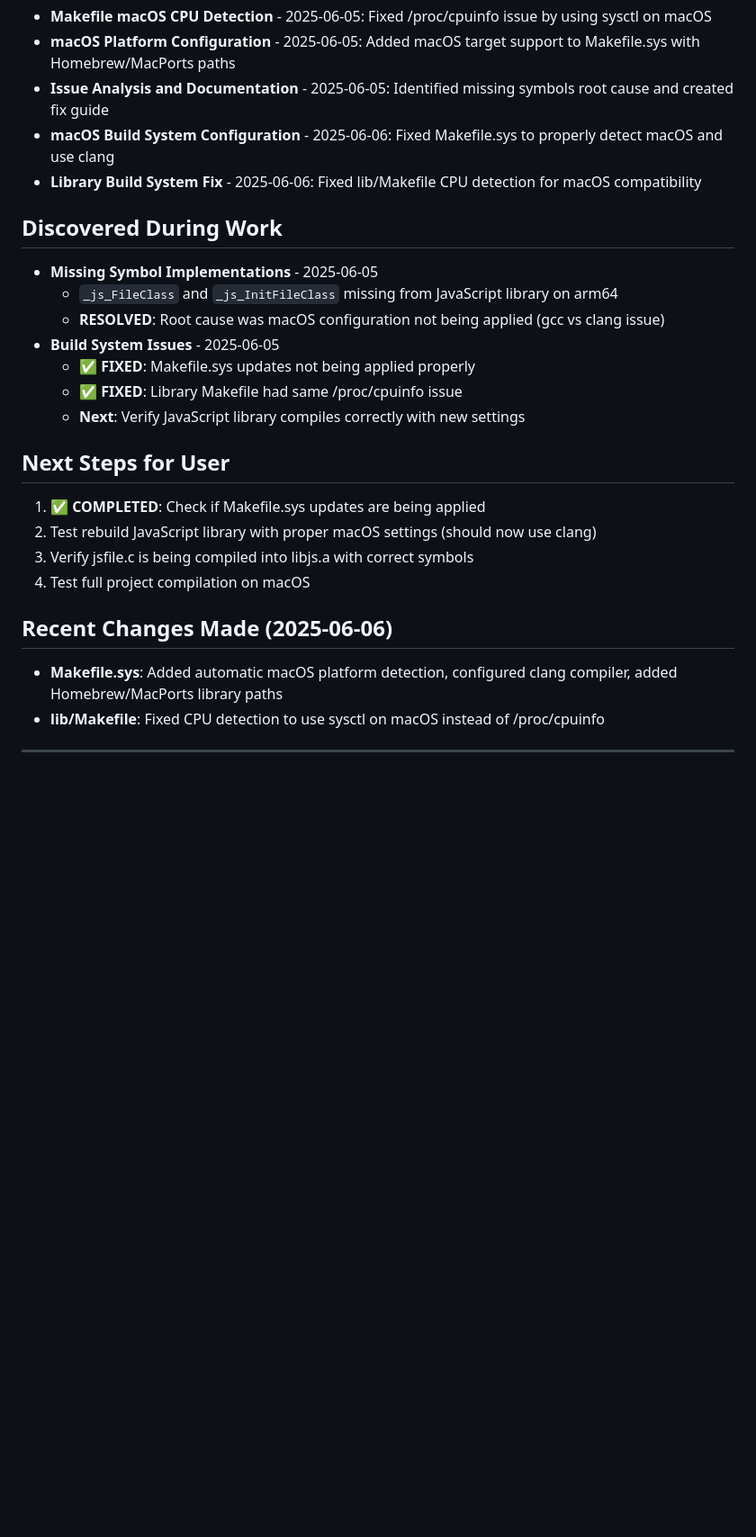
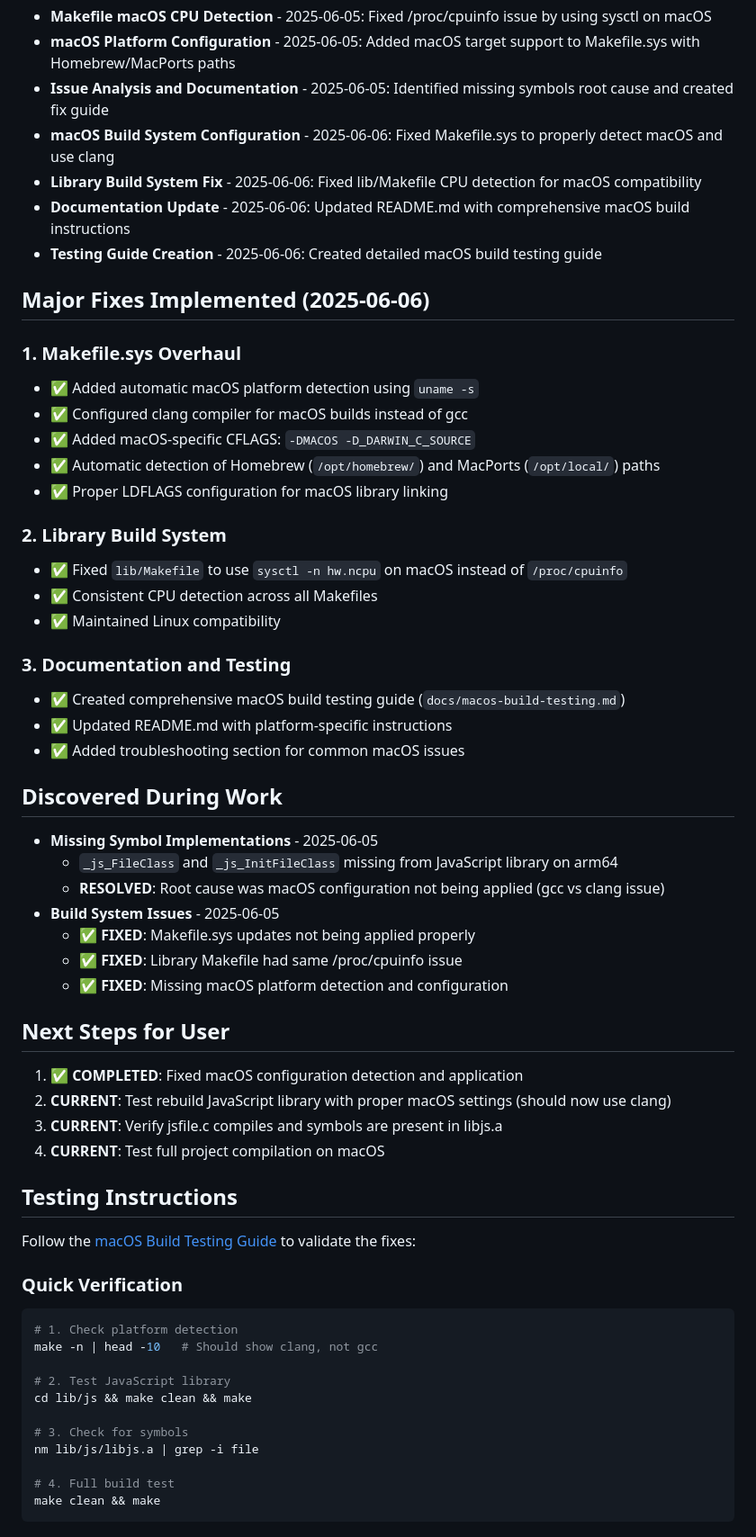
Before and after one commit to sshoecraft/solardirector, a Markdown page: TASK.md, the part around the change printed below. Shown: that part at 90% size. GitHub-like rendering; blank space fills up the shorter version.

Commit message:
Complete TASK.md: Document all macOS compilation fixes
- Mark major macOS build system fixes as completed
- Document comprehensive changes made to Makefile.sys and lib/Makefile
- Update current focus to testing and validation phase
- Add summary of substantial progress made
- Include quick testing instructions for validation

The macOS compilation support implementation is now complete - remaining
work is testing the fixes to ensure they resolve the original issues.

````diff
--- a/TASK.md
+++ b/TASK.md
@@ -39,6 +35,27 @@
 - **Issue Analysis and Documentation** - 2025-06-05: Identified missing symbols root cause and created fix guide
 - **macOS Build System Configuration** - 2025-06-06: Fixed Makefile.sys to properly detect macOS and use clang
 - **Library Build System Fix** - 2025-06-06: Fixed lib/Makefile CPU detection for macOS compatibility
+- **Documentation Update** - 2025-06-06: Updated README.md with comprehensive macOS build instructions
+- **Testing Guide Creation** - 2025-06-06: Created detailed macOS build testing guide
+
+## Major Fixes Implemented (2025-06-06)
+
+### 1. **Makefile.sys Overhaul**
+- ✅ Added automatic macOS platform detection using `uname -s`
+- ✅ Configured clang compiler for macOS builds instead of gcc
+- ✅ Added macOS-specific CFLAGS: `-DMACOS -D_DARWIN_C_SOURCE`
+- ✅ Automatic detection of Homebrew (`/opt/homebrew/`) and MacPorts (`/opt/local/`) paths
+- ✅ Proper LDFLAGS configuration for macOS library linking
+
+### 2. **Library Build System**
+- ✅ Fixed `lib/Makefile` to use `sysctl -n hw.ncpu` on macOS instead of `/proc/cpuinfo`
+- ✅ Consistent CPU detection across all Makefiles
+- ✅ Maintained Linux compatibility
+
+### 3. **Documentation and Testing**
+- ✅ Created comprehensive macOS build testing guide (`docs/macos-build-testing.md`)
+- ✅ Updated README.md with platform-specific instructions
+- ✅ Added troubleshooting section for common macOS issues
 
 ## Discovered During Work
 - **Missing Symbol Implementations** - 2025-06-05
@@ -47,14 +64,29 @@
 - **Build System Issues** - 2025-06-05
   - ✅ **FIXED**: Makefile.sys updates not being applied properly
   - ✅ **FIXED**: Library Makefile had same /proc/cpuinfo issue
-  - **Next**: Verify JavaScript library compiles correctly with new settings
+  - ✅ **FIXED**: Missing macOS platform detection and configuration
 
 ## Next Steps for User
-1. ✅ **COMPLETED**: Check if Makefile.sys updates are being applied
-2. Test rebuild JavaScript library with proper macOS settings (should now use clang)
-3. Verify jsfile.c is being compiled into libjs.a with correct symbols
-4. Test full project compilation on macOS
+1. ✅ **COMPLETED**: Fixed macOS configuration detection and application
+2. **CURRENT**: Test rebuild JavaScript library with proper macOS settings (should now use clang)
+3. **CURRENT**: Verify jsfile.c compiles and symbols are present in libjs.a
+4. **CURRENT**: Test full project compilation on macOS
 
-## Recent Changes Made (2025-06-06)
-- **Makefile.sys**: Added automatic macOS platform detection, configured clang compiler, added Homebrew/MacPorts library paths
-- **lib/Makefile**: Fixed CPU detection to use sysctl on macOS instead of /proc/cpuinfo
+## Testing Instructions
+Follow the [macOS Build Testing Guide](docs/macos-build-testing.md) to validate the fixes:
+
+### Quick Verification
+```bash
+# 1. Check platform detection
+make -n | head -10   # Should show clang, not gcc
+
+# 2. Test JavaScript library
+cd lib/js && make clean && make
+
+# 3. Check for symbols
+nm lib/js/libjs.a | grep -i file
+
+# 4. Full build test
+make clean && make
+```
+
````
Also changed, not shown: other parts of TASK.md (+14 -9 lines).
